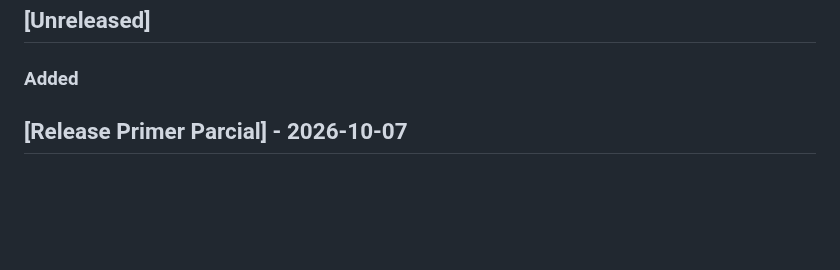
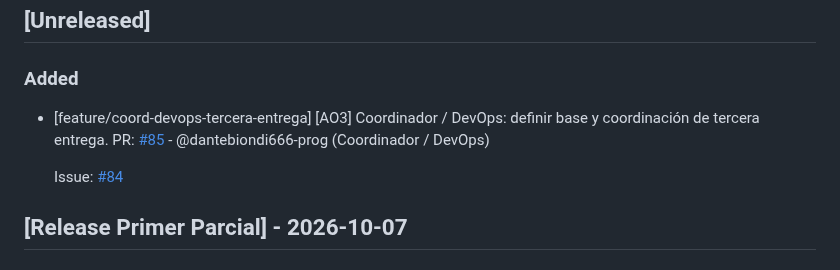
Before and after one commit to dantebiondi666-prog/tienda-online, a Markdown page: changelog.md, the part around the change. GitHub-like rendering; blank space fills up the shorter version.

Commit message:
docs(changelog): registrar PR de coordinacion AO3

```diff
--- a/changelog.md
+++ b/changelog.md
@@ -7,6 +7,12 @@ Este archivo se actualiza con cada Pull Request para registrar avances y correcc
 ## [Unreleased]
 
 ### Added
+
+- [feature/coord-devops-tercera-entrega] [AO3] Coordinador / DevOps: definir base y coordinación de tercera entrega.
+  PR: [#85](https://github.com/dantebiondi666-prog/tienda-online/pull/85) - @dantebiondi666-prog (Coordinador / DevOps)
+
+  Issue:
+  [#84](https://github.com/dantebiondi666-prog/tienda-online/issues/84)
 
 ## [Release Primer Parcial] - 2026-10-07
 
```
